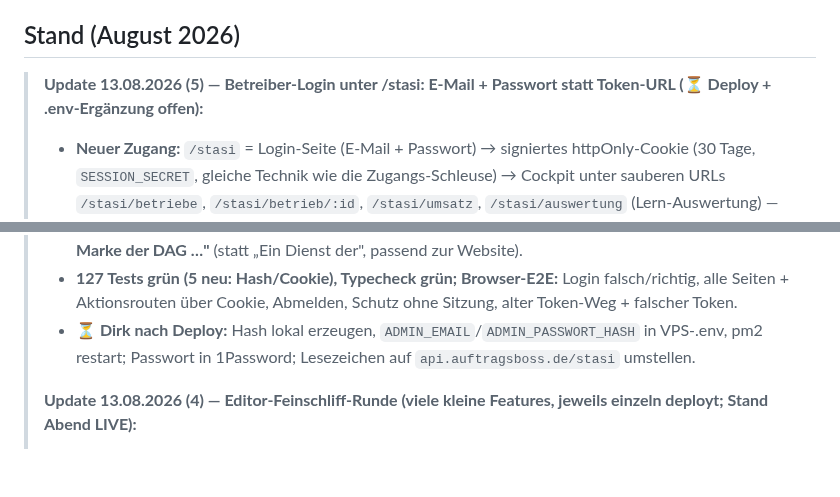
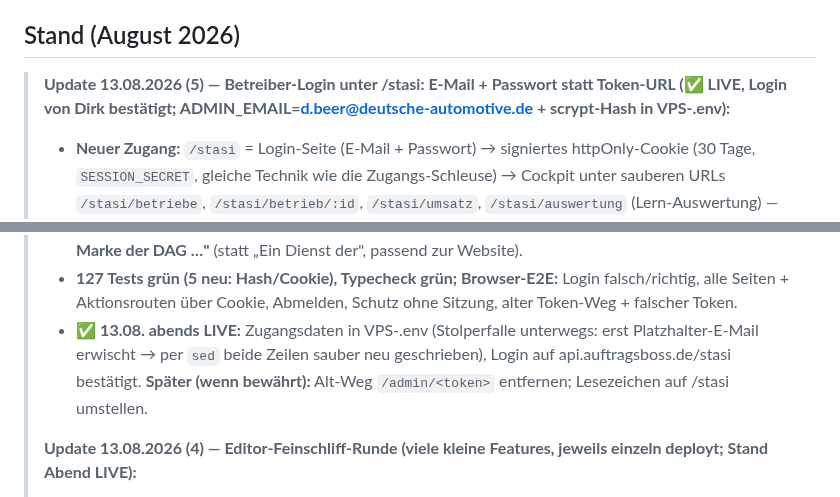
Before and after one commit to Produktwerke/auftragsboss, a Markdown page: CLAUDE.md, 2 parts joined by grey strips. Drawn GitHub-style; blank space fills up the shorter version.

Commit message:
CLAUDE.md: /stasi-Login als live markiert (13.08. abends bestätigt)
Co-Authored-By: Claude Fable 5 <noreply@anthropic.com>

```diff
--- a/CLAUDE.md
+++ b/CLAUDE.md
@@ -120,7 +120,7 @@ laufende `dev:editor`/`dev`-Tasks stoppen.
 
 ## Stand (August 2026)
 
-> **Update 13.08.2026 (5) — Betreiber-Login unter /stasi: E-Mail + Passwort statt Token-URL (⏳ Deploy + .env-Ergänzung offen):**
+> **Update 13.08.2026 (5) — Betreiber-Login unter /stasi: E-Mail + Passwort statt Token-URL (✅ LIVE, Login von Dirk bestätigt; ADMIN_EMAIL=d.beer@deutsche-automotive.de + scrypt-Hash in VPS-.env):**
 > - **Neuer Zugang:** `/stasi` = Login-Seite (E-Mail + Passwort) → signiertes httpOnly-Cookie (30 Tage,
 >   `SESSION_SECRET`, gleiche Technik wie die Zugangs-Schleuse) → Cockpit unter sauberen URLs
 >   `/stasi/betriebe`, `/stasi/betrieb/:id`, `/stasi/umsatz`, `/stasi/auswertung` (Lern-Auswertung) — kein
@@ -137,8 +137,9 @@ laufende `dev:editor`/`dev`-Tasks stoppen.
 >   (statt „Ein Dienst der", passend zur Website).
 > - **127 Tests grün (5 neu: Hash/Cookie), Typecheck grün; Browser-E2E:** Login falsch/richtig, alle Seiten +
 >   Aktionsrouten über Cookie, Abmelden, Schutz ohne Sitzung, alter Token-Weg + falscher Token.
-> - **⏳ Dirk nach Deploy:** Hash lokal erzeugen, `ADMIN_EMAIL`/`ADMIN_PASSWORT_HASH` in VPS-.env, pm2 restart;
->   Passwort in 1Password; Lesezeichen auf `api.auftragsboss.de/stasi` umstellen.
+> - ✅ **13.08. abends LIVE:** Zugangsdaten in VPS-.env (Stolperfalle unterwegs: erst Platzhalter-E-Mail
+>   erwischt → per `sed` beide Zeilen sauber neu geschrieben), Login auf api.auftragsboss.de/stasi bestätigt.
+>   **Später (wenn bewährt):** Alt-Weg `/admin/<token>` entfernen; Lesezeichen auf /stasi umstellen.
 >
 > **Update 13.08.2026 (4) — Editor-Feinschliff-Runde (viele kleine Features, jeweils einzeln deployt; Stand Abend LIVE):**
 > - **WhatsApp-Eingangsbestätigung neutral** („Ich verarbeite deine Sprachnachricht" / „Ich lese deine Notizen" statt „erstelle dein Angebot" — Nachricht kann auch eine Frage sein); Bestätigung nach der Zusammenfassung bleibt konkret.
```
